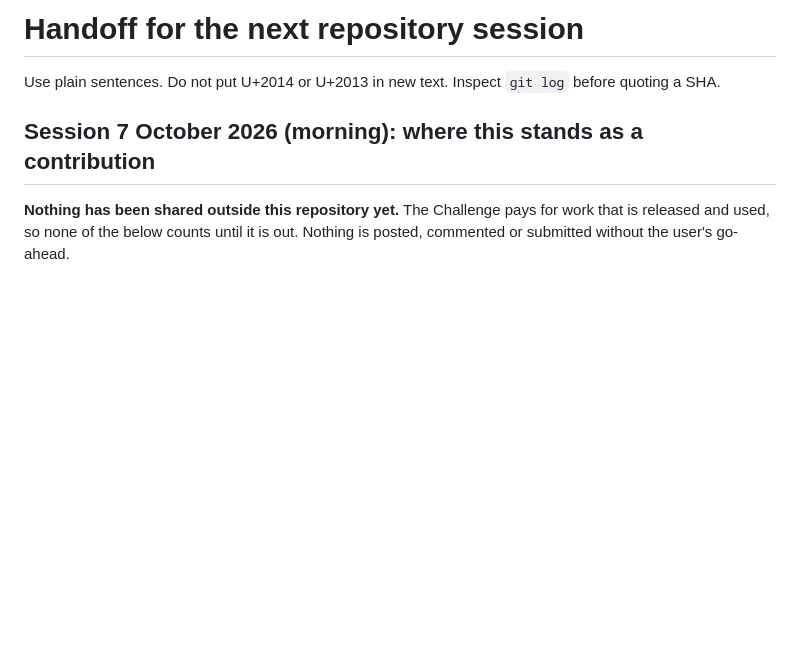
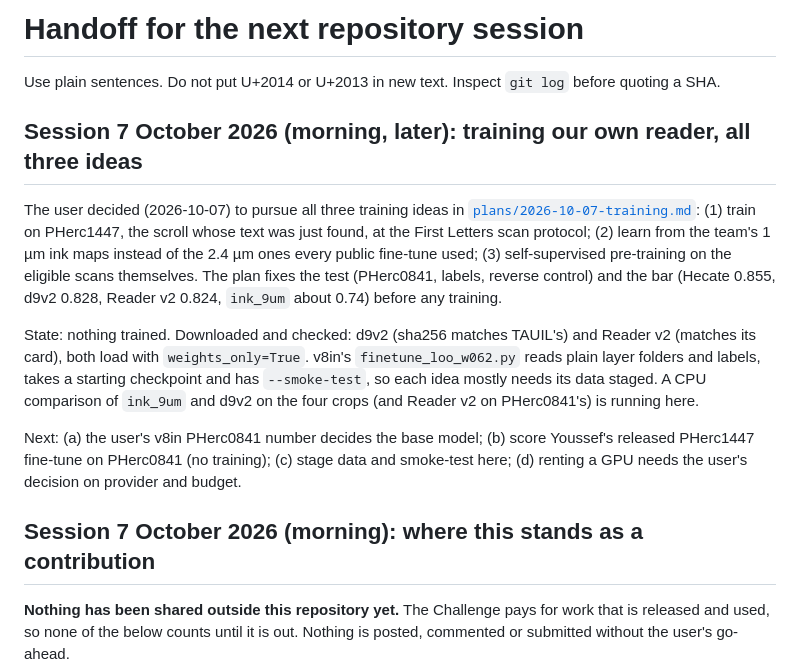
Before and after one commit to ChaseHendrick/Scrolls, a Markdown page: docs/HANDOFF.md, the part around the change. Drawn GitHub-style; blank space fills up the shorter version.

```diff
--- a/docs/HANDOFF.md
+++ b/docs/HANDOFF.md
@@ -1,6 +1,14 @@
 # Handoff for the next repository session
 
 Use plain sentences. Do not put U+2014 or U+2013 in new text. Inspect `git log` before quoting a SHA.
+
+## Session 7 October 2026 (morning, later): training our own reader, all three ideas
+
+The user decided (2026-10-07) to pursue all three training ideas in [`plans/2026-10-07-training.md`](plans/2026-10-07-training.md): (1) train on PHerc1447, the scroll whose text was just found, at the First Letters scan protocol; (2) learn from the team's 1 µm ink maps instead of the 2.4 µm ones every public fine-tune used; (3) self-supervised pre-training on the eligible scans themselves. The plan fixes the test (PHerc0841, labels, reverse control) and the bar (Hecate 0.855, d9v2 0.828, Reader v2 0.824, `ink_9um` about 0.74) before any training.
+
+State: nothing trained. Downloaded and checked: d9v2 (sha256 matches TAUIL's) and Reader v2 (matches its card), both load with `weights_only=True`. v8in's `finetune_loo_w062.py` reads plain layer folders and labels, takes a starting checkpoint and has `--smoke-test`, so each idea mostly needs its data staged. A CPU comparison of `ink_9um` and d9v2 on the four crops (and Reader v2 on PHerc0841's) is running here.
+
+Next: (a) the user's v8in PHerc0841 number decides the base model; (b) score Youssef's released PHerc1447 fine-tune on PHerc0841 (no training); (c) stage data and smoke-test here; (d) renting a GPU needs the user's decision on provider and budget.
 
 ## Session 7 October 2026 (morning): where this stands as a contribution
 
```
Also changed, not shown: docs/logs/2026-10-07-community-scan.md (+4 -0 lines), docs/plans/2026-10-07-training.md (added, +46 -0 lines).
